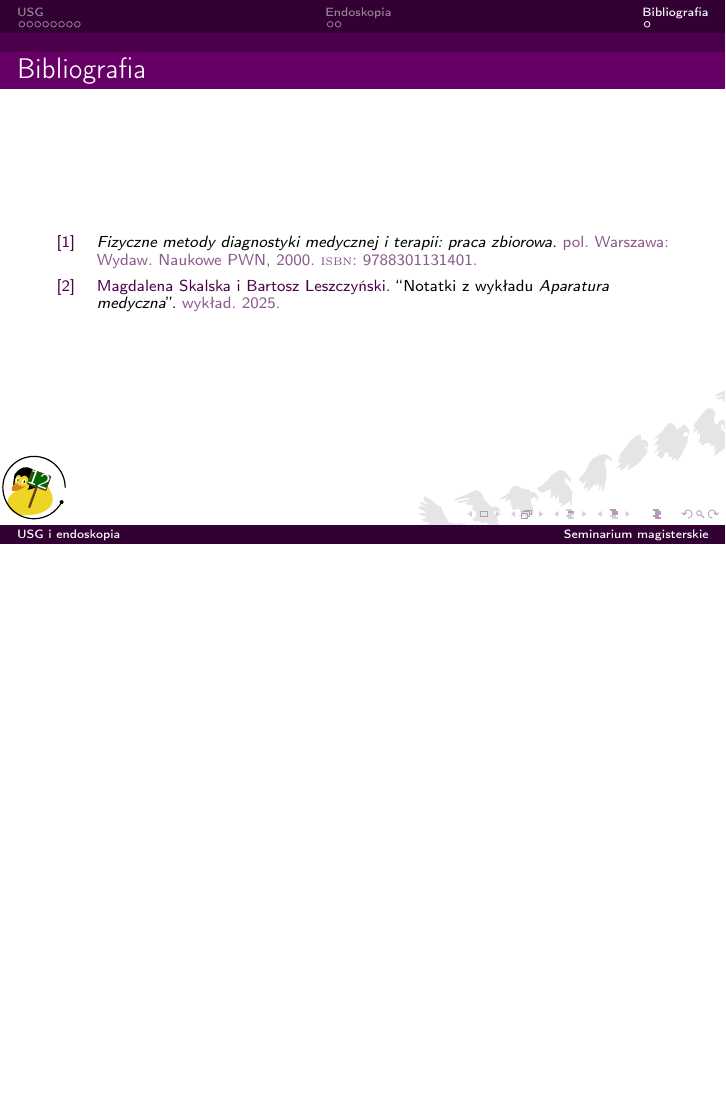
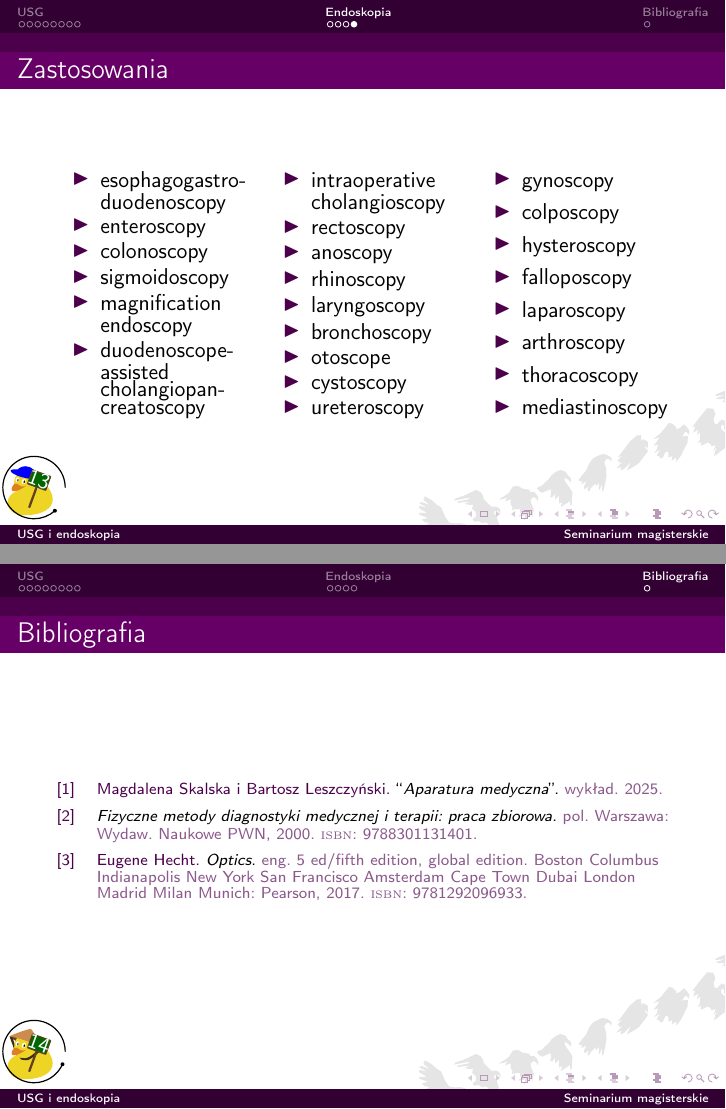
Before and after one commit to falcotinnunculus/przezrocza, LaTeX slides (sb2/main.tex, which reads sb2/lio.bib): page 12 of 13 before the commit and pages 13 and 14 of 15 after it, the two joined at a grey line, the shorter picture padded with empty space. Compiled offline with pdfLaTeX.

Commit message:
almost ready to show someone

```diff
--- a/sb2/lio.bib
+++ b/sb2/lio.bib
@@ -4,5 +4,6 @@
   Institution = {Uniwersytet Jagielloński},
   Howpublished = {wykład},
   Year = {2025},
-  Title = {Notatki z wykładu \emph{Aparatura medyczna}}
+  Title = {\emph{Aparatura medyczna}}
 }
+@book{Hecht_2017, address={Boston Columbus Indianapolis New York San Francisco Amsterdam Cape Town Dubai London Madrid Milan Munich}, edition={5 ed/fifth edition, global edition}, title={Optics}, ISBN={9781292096933}, publisher={Pearson}, author={Hecht, Eugene}, year={2017}, language={eng} }
--- a/sb2/main.tex
+++ b/sb2/main.tex
@@ -19,6 +19,7 @@
 %\usepackage{chemformula}
 \usepackage{sidecap}
 \usepackage{multirow}
+\usepackage{multicol}
 \usepackage{rotating}
 \usepackage{anyfontsize} % change font size for semposiwko
 
@@ -241,8 +280,48 @@ Kość czaszki–mózg & 0,4946 \\ \hline
     \centering
 \includegraphics[width=0.5\textwidth]{2025-03-04-23-53-59.png}
 \end{figure}
-\nocite{*}
+\nocite{LectureA,Blicharska_Hrynkiewicz_Rokita_2000,Hecht_2017}
 
+\end{frame}
+
+\begin{frame}
+    \begin{figure}
+        \centering
+        \includegraphics[width=0.8\textwidth]{2025-03-05-03-11-38.png}
+    \end{figure}
+\end{frame}
+
+\begin{frame}{Zastosowania}{}
+    \begin{multicols}{3}
+    \begin{itemize}
+\item eso\-phago\-gastro\-duodeno\-scopy
+\item enteroscopy
+\item colonoscopy
+\item sigmoidoscopy
+\item magnification endoscopy
+\item duodenoscope-assisted cholangiopancreatoscopy
+\item intraoperative cholangioscopy
+\item rectoscopy
+\item anoscopy
+% \item proctoscopy
+% The respiratory tract
+\item rhinoscopy
+\item laryngoscopy
+\item bronchoscopy
+\item otoscope
+\item cystoscopy
+\item ureteroscopy
+\item gynoscopy
+\item colposcopy
+\item hysteroscopy
+\item falloposcopy
+% \item through a small incision:
+\item laparoscopy
+\item arthroscopy
+\item thoracoscopy
+\item mediastinoscopy
+    \end{itemize}
+\end{multicols}
 \end{frame}
 
 
```
Also changed, not shown: sb2/2025-03-05-01-34-57.png (added), sb2/2025-03-05-01-48-54.png (added), sb2/2025-03-05-02-13-28.png (added), sb2/2025-03-05-03-11-38.png (added), sb2/2025-03-05-03-18-44.png (added), sb2/2025-03-05-03-20-33.png (added), sb2/main.tex (53 more changed lines), 1 other file.
